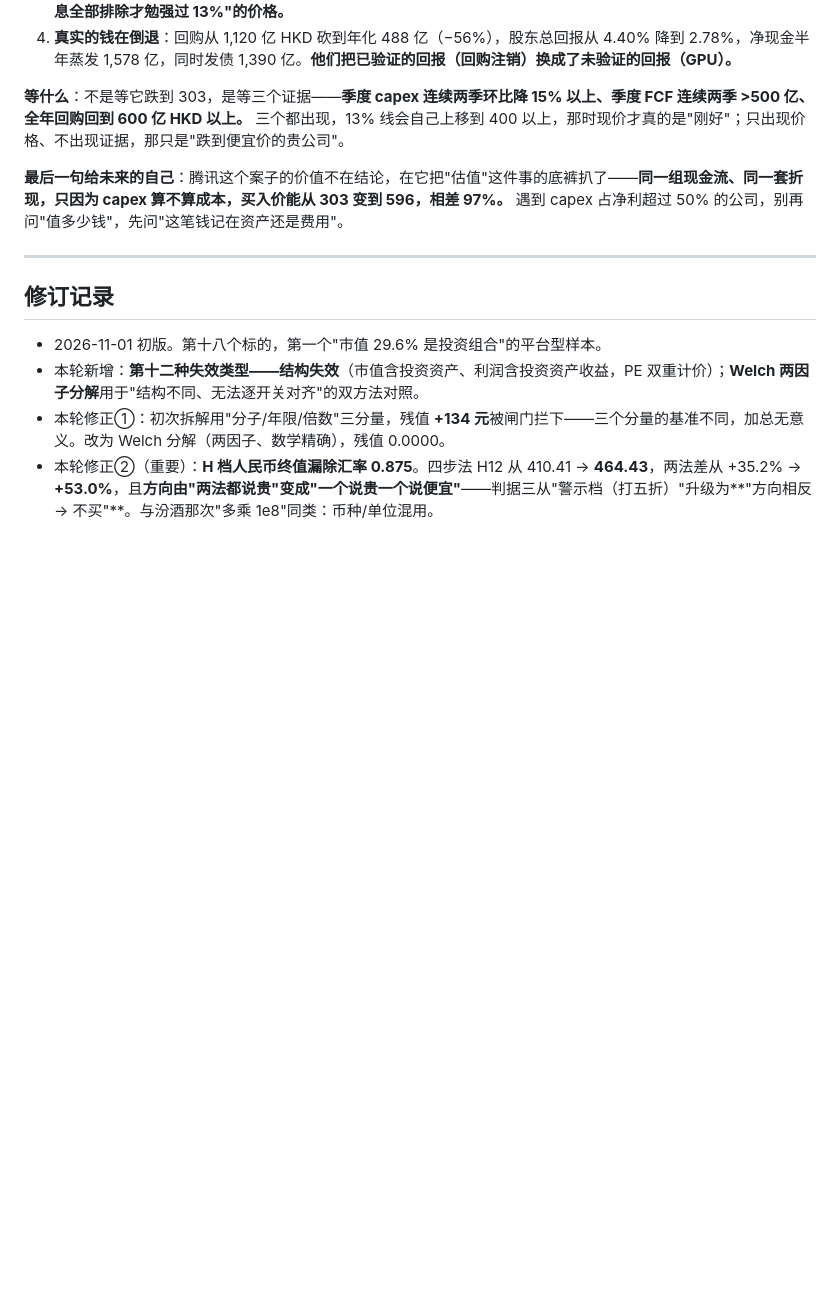
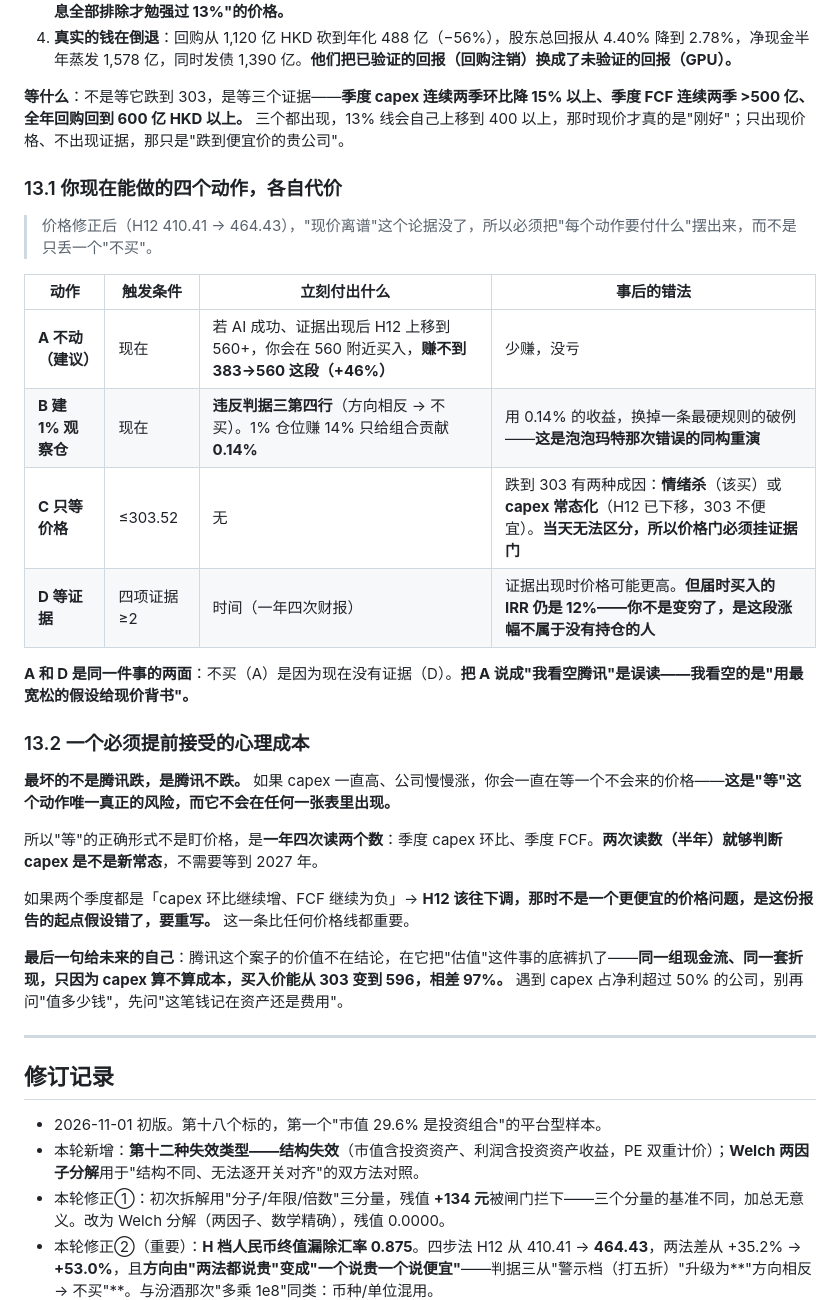
Before and after one commit to jimislg/touzi1000, a Markdown page: codex-产出/腾讯控股-20261030-唐朝估值法.md, the part around the change. Rendered like a GitHub page; blank space fills up the shorter version.

Commit message:
腾讯唐朝法补决策备忘录（四动作代价/等待的心理成本）

```diff
--- a/codex-产出/腾讯控股-20261030-唐朝估值法.md
+++ b/codex-产出/腾讯控股-20261030-唐朝估值法.md
@@ -523,6 +523,27 @@ tags: [唐朝估值法, 腾讯, 00700, 港股, 平台型, SOTP]
 
 **等什么**：不是等它跌到 303，是等三个证据——**季度 capex 连续两季环比降 15% 以上、季度 FCF 连续两季 >500 亿、全年回购回到 600 亿 HKD 以上。** 三个都出现，13% 线会自己上移到 400 以上，那时现价才真的是"刚好"；只出现价格、不出现证据，那只是"跌到便宜价的贵公司"。
 
+### 13.1 你现在能做的四个动作，各自代价
+
+> 价格修正后（H12 410.41 → 464.43），"现价离谱"这个论据没了，所以必须把"每个动作要付什么"摆出来，而不是只丢一个"不买"。
+
+| 动作 | 触发条件 | 立刻付出什么 | 事后的错法 |
+|---|---|---|---|
+| **A 不动（建议）** | 现在 | 若 AI 成功、证据出现后 H12 上移到 560+，你会在 560 附近买入，**赚不到 383→560 这段（+46%）** | 少赚，没亏 |
+| **B 建 1% 观察仓** | 现在 | **违反判据三第四行**（方向相反 → 不买）。1% 仓位赚 14% 只给组合贡献 **0.14%** | 用 0.14% 的收益，换掉一条最硬规则的破例——**这是泡泡玛特那次错误的同构重演** |
+| **C 只等价格** | ≤303.52 | 无 | 跌到 303 有两种成因：**情绪杀**（该买）或 **capex 常态化**（H12 已下移，303 不便宜）。**当天无法区分，所以价格门必须挂证据门** |
+| **D 等证据** | 四项证据 ≥2 | 时间（一年四次财报） | 证据出现时价格可能更高。**但届时买入的 IRR 仍是 12%——你不是变穷了，是这段涨幅不属于没有持仓的人** |
+
+**A 和 D 是同一件事的两面**：不买（A）是因为现在没有证据（D）。**把 A 说成"我看空腾讯"是误读——我看空的是"用最宽松的假设给现价背书"。**
+
+### 13.2 一个必须提前接受的心理成本
+
+**最坏的不是腾讯跌，是腾讯不跌。** 如果 capex 一直高、公司慢慢涨，你会一直在等一个不会来的价格——**这是"等"这个动作唯一真正的风险，而它不会在任何一张表里出现。**
+
+所以"等"的正确形式不是盯价格，是**一年四次读两个数**：季度 capex 环比、季度 FCF。**两次读数（半年）就够判断 capex 是不是新常态**，不需要等到 2027 年。
+
+如果两个季度都是「capex 环比继续增、FCF 继续为负」→ **H12 该往下调，那时不是一个更便宜的价格问题，是这份报告的起点假设错了，要重写。** 这一条比任何价格线都重要。
+
 **最后一句给未来的自己**：腾讯这个案子的价值不在结论，在它把"估值"这件事的底裤扒了——**同一组现金流、同一套折现，只因为 capex 算不算成本，买入价能从 303 变到 596，相差 97%。** 遇到 capex 占净利超过 50% 的公司，别再问"值多少钱"，先问"这笔钱记在资产还是费用"。
 
 ---
```
